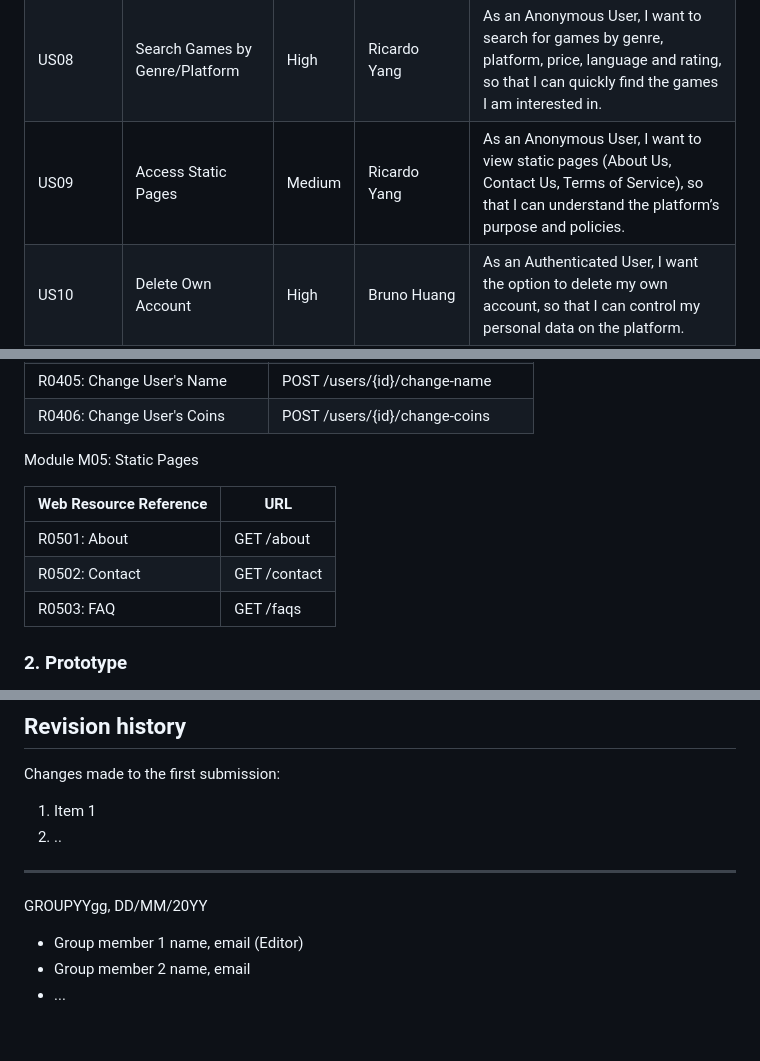
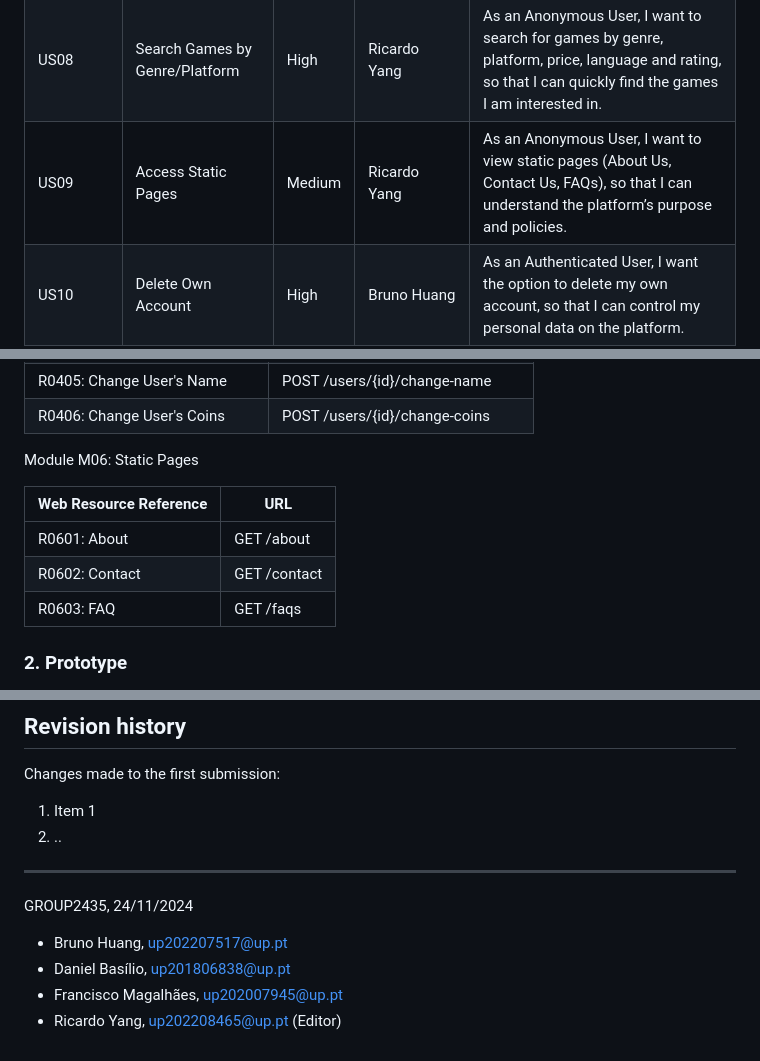
Before and after one commit to ricardoyang00/Steal, a Markdown page: README.md, 3 parts joined by grey strips. GitHub-like rendering.

Commit message:
review EAP A8

```diff
--- a/README.md
+++ b/README.md
@@ -71,7 +71,7 @@ Our implementation is based on the LBAW Framework and includes work both on the
 | US06                 | Manage Shopping Cart | High | Daniel Basílio | As an Anonymous User, I want to manage my shopping cart, so that I can update quantities or remove items before purchasing. |
 | US07                 | Full Text Search | High | Ricardo Yang | As an Anonymous User, I want to perform full-text searches across the game catalog, so that I can quickly find games based on keywords. |
 | US08                 | Search Games by Genre/Platform | High | Ricardo Yang | As an Anonymous User, I want to search for games by genre, platform, price, language and rating, so that I can quickly find the games I am interested in. |
-| US09                 | Access Static Pages | Medium | Ricardo Yang | As an Anonymous User, I want to view static pages (About Us, Contact Us, Terms of Service), so that I can understand the platform’s purpose and policies. |
+| US09                 | Access Static Pages | Medium | Ricardo Yang | As an Anonymous User, I want to view static pages (About Us, Contact Us, FAQs), so that I can understand the platform’s purpose and policies. |
 | US10                 | Delete Own Account | High | Bruno Huang | As an Authenticated User, I want the option to delete my own account, so that I can control my personal data on the platform. |
 | US11                 | Edit Profile | High | Bruno Huang | As an Authenticated User, I want to be able to edit my profile, so that I can personalize my account. |
 | US12                 | Log Out | High | Bruno Huang | As an Authenticated User, I want to log out of my account, so that my session is securely terminated and my account is protected. |
@@ -149,13 +146,13 @@ Module M04: User Administration
 | R0406: Change User's Coins | POST /users/{id}/change-coins |
 
 
-Module M05: Static Pages
+Module M06: Static Pages
 
 | Web Resource Reference | URL                            |
 | ---------------------- | ------------------------------ |
-| R0501: About | GET /about |
-| R0502: Contact | GET /contact |
-| R0503: FAQ | GET /faqs |
+| R0601: About | GET /about |
+| R0602: Contact | GET /contact |
+| R0603: FAQ | GET /faqs |
 
 ### 2. Prototype
 
@@ -174,8 +171,9 @@ Changes made to the first submission:
 1. ..
 
 ***
-GROUPYYgg, DD/MM/20YY
+GROUP2435, 24/11/2024
 
-* Group member 1 name, email (Editor)
-* Group member 2 name, email
-* ...
+* Bruno Huang, up202207517@up.pt
+* Daniel Basílio, up201806838@up.pt
+* Francisco Magalhães, up202007945@up.pt
+* Ricardo Yang, up202208465@up.pt (Editor)
```
Also changed, not shown: other parts of README.md (+3 -6 lines).
